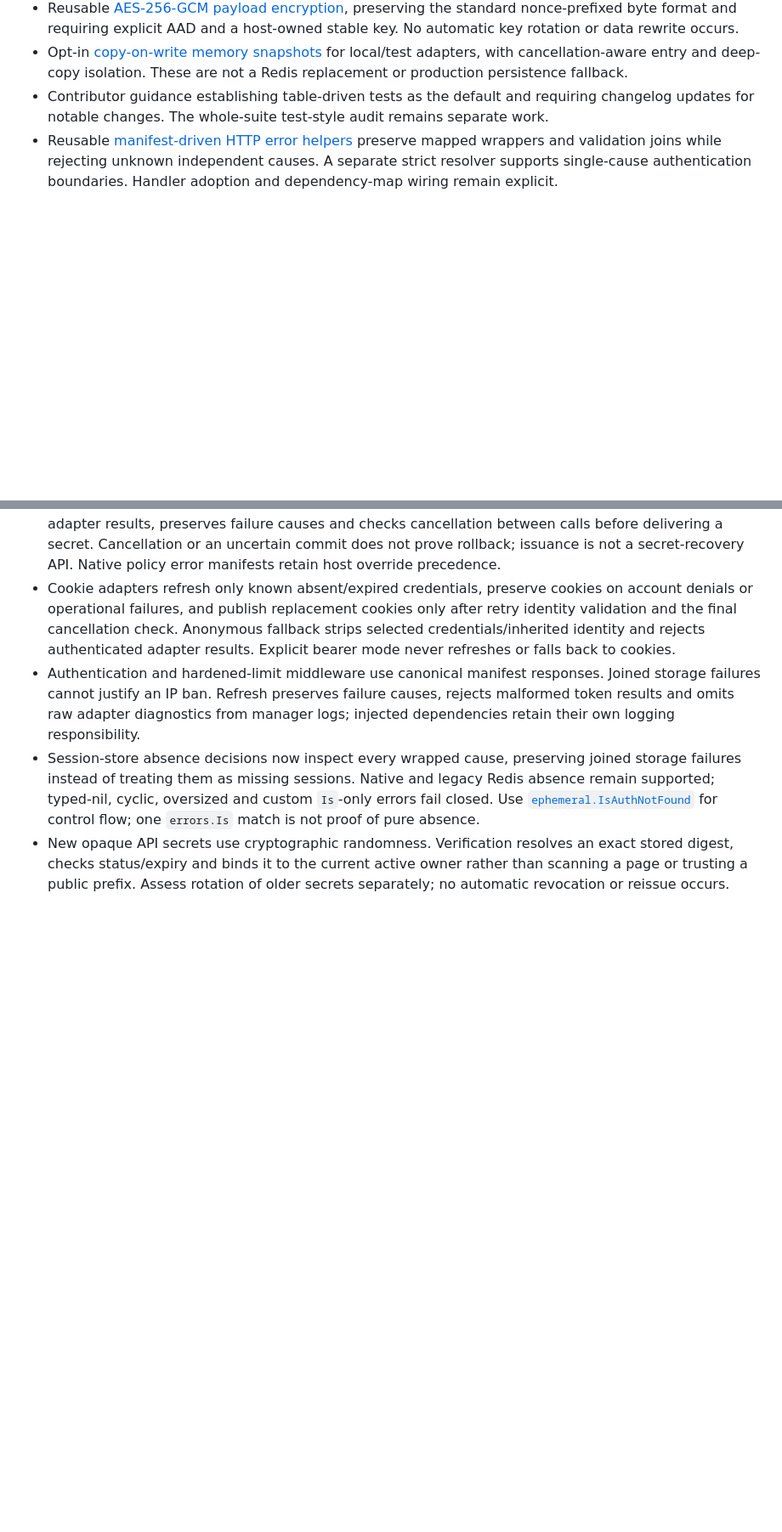
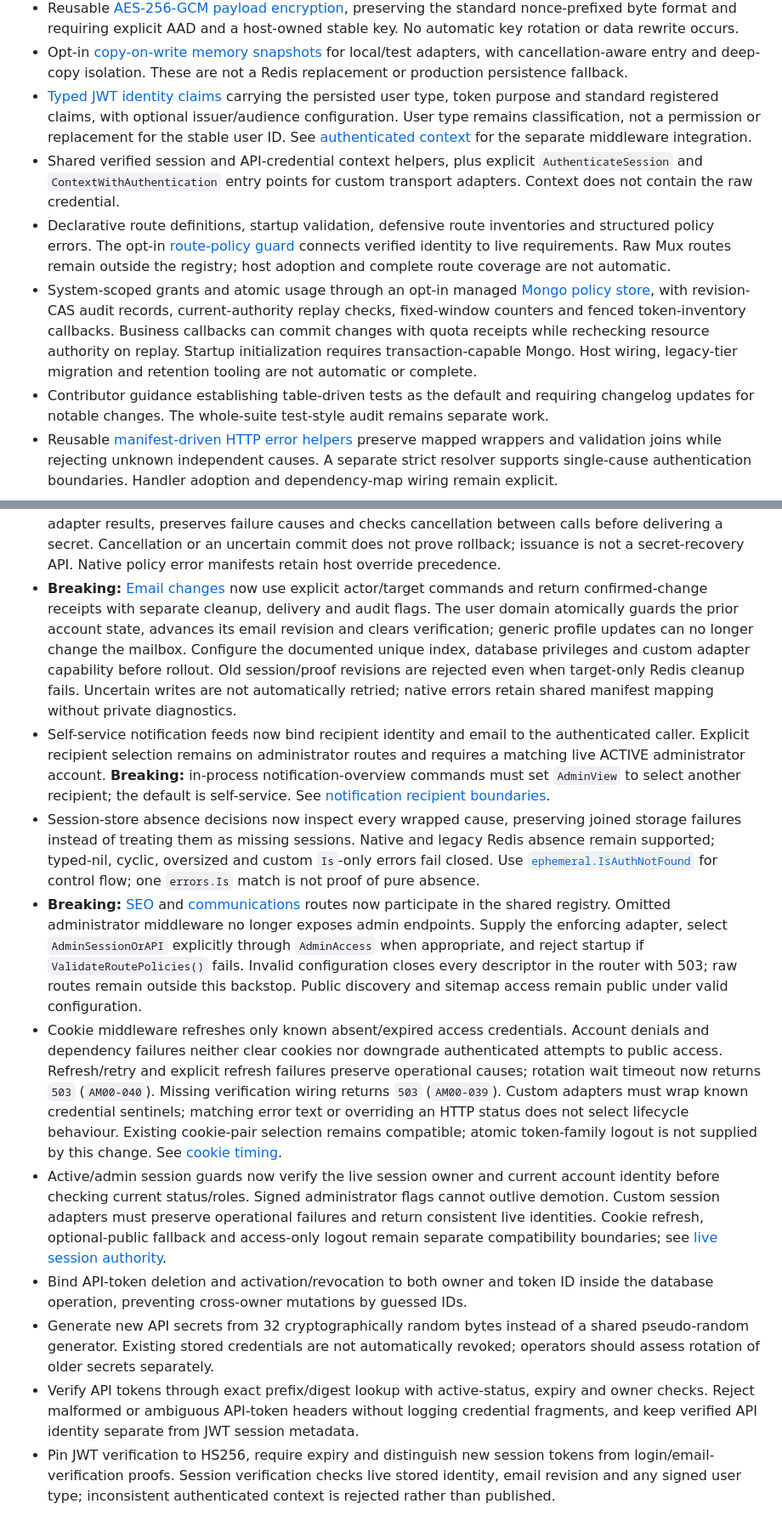
Before and after one commit to ooaklee/ghatd, a Markdown page: CHANGELOG.md, 2 parts joined by grey strips. Shown at 85% size. GitHub-like rendering; blank space fills up the shorter version.

Commit message:
docs: consolidate unreleased 0.4.0 changelog

```diff
--- a/CHANGELOG.md
+++ b/CHANGELOG.md
@@ -178,6 +160,26 @@ when the release version has been selected, and remove unused subsections.
 - Opt-in [copy-on-write memory snapshots](external/ephemeral/README.md#process-local-transactional-snapshots)
   for local/test adapters, with cancellation-aware entry and deep-copy isolation.
   These are not a Redis replacement or production persistence fallback.
+- [Typed JWT identity claims](external/auth/README.md) carrying the persisted user type, token purpose and
+  standard registered claims, with optional issuer/audience configuration. User
+  type remains classification, not a permission or replacement for the stable
+  user ID. See [authenticated context](docs/how-to/authenticated-session-context.md)
+  for the separate middleware integration.
+- Shared verified session and API-credential context helpers, plus explicit
+  `AuthenticateSession` and `ContextWithAuthentication` entry points for custom
+  transport adapters. Context does not contain the raw credential.
+- Declarative route definitions, startup validation, defensive route inventories
+  and structured policy errors. The opt-in
+  [route-policy guard](external/accessmanager/middleware/README.md#route-policy-guard)
+  connects verified identity to live requirements. Raw Mux routes remain outside
+  the registry; host adoption and complete route coverage are not automatic.
+- System-scoped grants and atomic usage through an opt-in managed
+  [Mongo policy store](external/accesspolicy/README.md), with revision-CAS audit
+  records, current-authority replay checks, fixed-window counters and fenced
+  token-inventory callbacks. Business callbacks can commit changes with quota
+  receipts while rechecking resource authority on replay. Startup initialization
+  requires transaction-capable Mongo. Host wiring, legacy-tier migration and
+  retention tooling are not automatic or complete.
 - Contributor guidance establishing table-driven tests as the default and
   requiring changelog updates for notable changes. The whole-suite test-style
   audit remains separate work.
@@ -520,22 +548,60 @@ when the release version has been selected, and remove unused subsections.
   checks cancellation between calls before delivering a secret. Cancellation or
   an uncertain commit does not prove rollback; issuance is not a secret-recovery
   API. Native policy error manifests retain host override precedence.
-- Cookie adapters refresh only known absent/expired credentials, preserve cookies
-  on account denials or operational failures, and publish replacement cookies
-  only after retry identity validation and the final cancellation check. Anonymous
-  fallback strips selected credentials/inherited identity and rejects authenticated
-  adapter results. Explicit bearer mode never refreshes or falls back to cookies.
-- Authentication and hardened-limit middleware use canonical manifest responses.
-  Joined storage failures cannot justify an IP ban. Refresh preserves failure
-  causes, rejects malformed token results and omits raw adapter diagnostics from
-  manager logs; injected dependencies retain their own logging responsibility.
+- **Breaking:** [Email changes](external/accessmanager/README.md#conditional-email-changes)
+  now use explicit actor/target commands and return confirmed-change receipts
+  with separate cleanup, delivery and audit flags. The user domain atomically
+  guards the prior account state, advances its email revision and clears
+  verification; generic profile updates can no longer change the mailbox.
+  Configure the documented unique index, database privileges and custom adapter
+  capability before rollout. Old session/proof revisions are rejected even when
+  target-only Redis cleanup fails. Uncertain writes are not automatically retried;
+  native errors retain shared manifest mapping without private diagnostics.
+- Self-service notification feeds now bind recipient identity and email to the
+  authenticated caller. Explicit recipient selection remains on administrator
+  routes and requires a matching live ACTIVE administrator account.
+  **Breaking:** in-process notification-overview commands must set `AdminView`
+  to select another recipient; the default is self-service. See
+  [notification recipient boundaries](external/usermanager/README.md#notification-recipient-boundaries).
 - Session-store absence decisions now inspect every wrapped cause, preserving
   joined storage failures instead of treating them as missing sessions. Native
   and legacy Redis absence remain supported; typed-nil, cyclic, oversized and
   custom `Is`-only errors fail closed. Use
   [`ephemeral.IsAuthNotFound`](external/ephemeral/README.md#live-session-lookup)
   for control flow; one `errors.Is` match is not proof of pure absence.
-- New opaque API secrets use cryptographic randomness. Verification resolves an
-  exact stored digest, checks status/expiry and binds it to the current active
-  owner rather than scanning a page or trusting a public prefix. Assess rotation
-  of older secrets separately; no automatic revocation or reissue occurs.
+- **Breaking:** [SEO](external/seo/README.md) and
+  [communications](external/contacter/README.md) routes now participate in the
+  shared registry. Omitted administrator middleware no longer exposes admin
+  endpoints. Supply the enforcing adapter, select `AdminSessionOrAPI` explicitly
+  through `AdminAccess` when appropriate, and reject startup if
+  `ValidateRoutePolicies()` fails. Invalid configuration closes every descriptor
+  in the router with 503; raw routes remain outside this backstop. Public discovery
+  and sitemap access remain public under valid configuration.
+- Cookie middleware refreshes only known absent/expired access credentials.
+  Account denials and dependency failures neither clear cookies nor downgrade
+  authenticated attempts to public access. Refresh/retry and explicit refresh
+  failures preserve operational causes; rotation wait timeout now returns `503`
+  (`AM00-040`). Missing verification wiring returns `503` (`AM00-039`). Custom
+  adapters must wrap known credential sentinels; matching error text or overriding
+  an HTTP status does not select lifecycle behaviour.
+  Existing cookie-pair selection remains compatible; atomic token-family logout
+  is not supplied by this change. See [cookie timing](external/accessmanager/middleware/README.md#refresh-cookie-timing).
+- Active/admin session guards now verify the live session owner and current
+  account identity before checking current status/roles. Signed administrator
+  flags cannot outlive demotion. Custom session adapters must preserve operational
+  failures and return consistent live identities. Cookie refresh, optional-public fallback and
+  access-only logout remain separate compatibility boundaries; see
+  [live session authority](external/accessmanager/README.md#live-session-authority).
+- Bind API-token deletion and activation/revocation to both owner and token ID
+  inside the database operation, preventing cross-owner mutations by guessed IDs.
+- Generate new API secrets from 32 cryptographically random bytes instead of a
+  shared pseudo-random generator. Existing stored credentials are not automatically
+  revoked; operators should assess rotation of older secrets separately.
+- Verify API tokens through exact prefix/digest lookup with active-status,
+  expiry and owner checks. Reject malformed or ambiguous API-token headers without
+  logging credential fragments, and keep verified API identity separate from JWT
+  session metadata.
+- Pin JWT verification to HS256, require expiry and distinguish new session tokens
+  from login/email-verification proofs. Session verification checks live stored
+  identity, email revision and any signed user type; inconsistent authenticated
+  context is rejected rather than published.
```
Also changed, not shown: other parts of CHANGELOG.md (+116 -108 lines).
